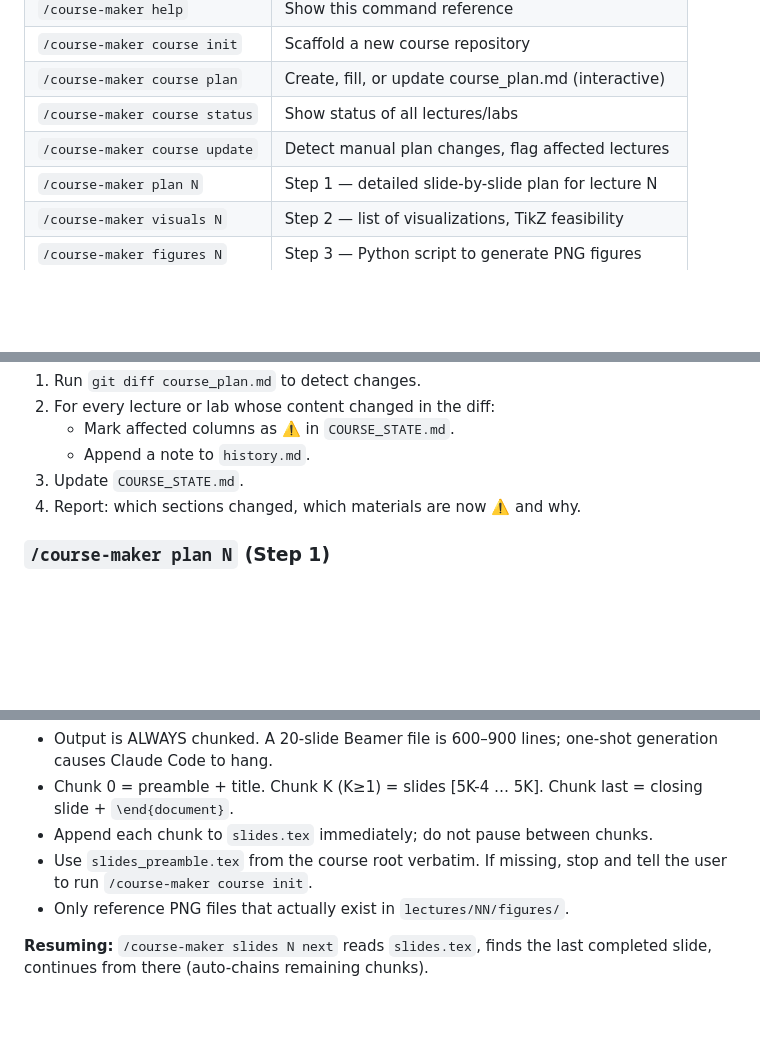
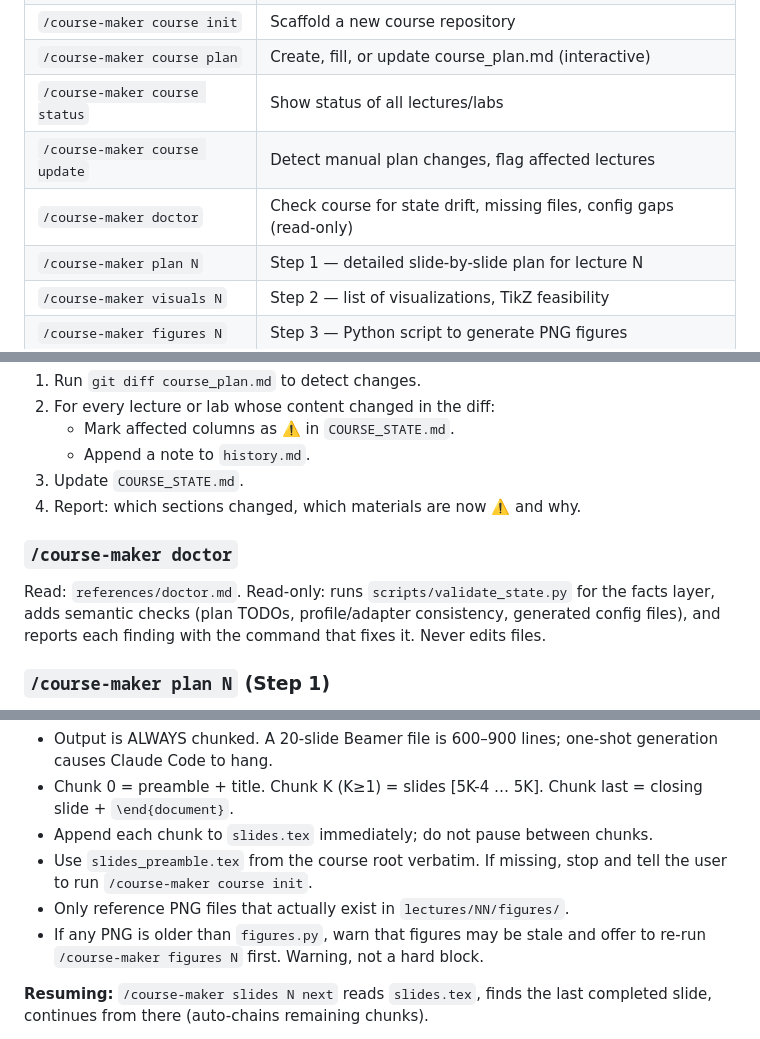
Before and after one commit to markpolyak/course-maker, a Markdown page: skill/SKILL.md, 3 parts joined by grey strips. Drawn GitHub-style; blank space fills up the shorter version.

```diff
--- a/skill/SKILL.md
+++ b/skill/SKILL.md
@@ -105,6 +105,7 @@ file you did or did not read. Violating any of them is a hard error.
 | `/course-maker course plan` | Create, fill, or update course_plan.md (interactive) |
 | `/course-maker course status` | Show status of all lectures/labs |
 | `/course-maker course update` | Detect manual plan changes, flag affected lectures |
+| `/course-maker doctor` | Check course for state drift, missing files, config gaps (read-only) |
 | `/course-maker plan N` | Step 1 — detailed slide-by-slide plan for lecture N |
 | `/course-maker visuals N` | Step 2 — list of visualizations, TikZ feasibility |
 | `/course-maker figures N` | Step 3 — Python script to generate PNG figures |
@@ -157,6 +158,12 @@ Use when `course_plan.md` was edited manually (outside the skill).
 3. Update `COURSE_STATE.md`.
 4. Report: which sections changed, which materials are now ⚠️ and why.
 
+### `/course-maker doctor`
+Read: `references/doctor.md`. Read-only: runs `scripts/validate_state.py` for the
+facts layer, adds semantic checks (plan TODOs, profile/adapter consistency,
+generated config files), and reports each finding with the command that fixes
+it. Never edits files.
+
 ### `/course-maker plan N` (Step 1)
 Read: `references/step1_plan.md`.
 **Input:** `course_plan.md` (lecture N section), `lectures/NN/history.md`,
@@ -189,6 +196,8 @@ Read: `references/step4_slides.md`.
 - Use `slides_preamble.tex` from the course root verbatim. If missing, stop
   and tell the user to run `/course-maker course init`.
 - Only reference PNG files that actually exist in `lectures/NN/figures/`.
+- If any PNG is older than `figures.py`, warn that figures may be stale and
+  offer to re-run `/course-maker figures N` first. Warning, not a hard block.
 
 **Resuming:** `/course-maker slides N next` reads `slides.tex`, finds the last
 completed slide, continues from there (auto-chains remaining chunks).
```
Also changed, not shown: skill/references/doctor.md (added, +67 -0 lines), skill/references/step4_slides.md (+6 -1 lines).
